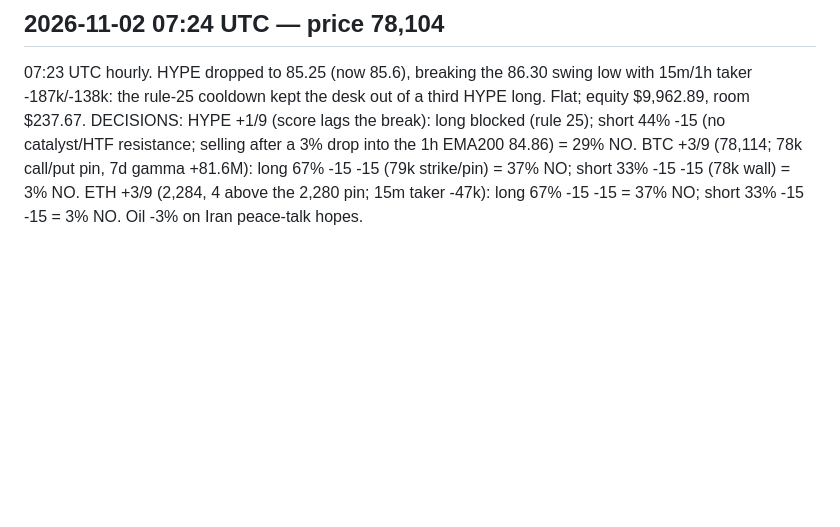
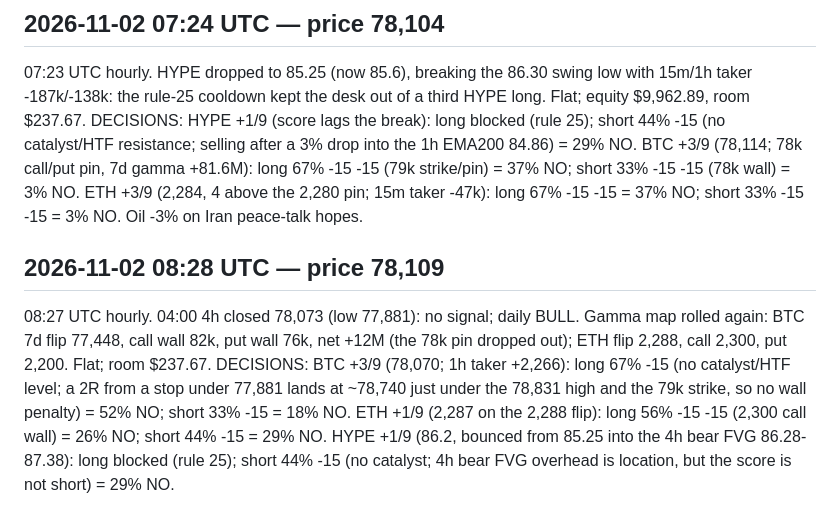
Before and after one commit to ArgyPorgy/btc-perp-desk, a Markdown page: quant/paper/journal.md, the part around the change. Rendered like a GitHub page; blank space fills up the shorter version.

Commit message:
Desk hourly run 08:27 UTC: flat, all below 60%
Co-Authored-By: Claude Opus 5.5 <noreply@anthropic.com>
Claude-Session: https://claude.ai/code/session_01K8qAoSYzdvejmuY9FpeiSj

```diff
--- a/quant/paper/journal.md
+++ b/quant/paper/journal.md
@@ -658,3 +658,6 @@
 
 ## 2026-11-02 07:24 UTC — price 78,104
 07:23 UTC hourly. HYPE dropped to 85.25 (now 85.6), breaking the 86.30 swing low with 15m/1h taker -187k/-138k: the rule-25 cooldown kept the desk out of a third HYPE long. Flat; equity $9,962.89, room $237.67. DECISIONS: HYPE +1/9 (score lags the break): long blocked (rule 25); short 44% -15 (no catalyst/HTF resistance; selling after a 3% drop into the 1h EMA200 84.86) = 29% NO. BTC +3/9 (78,114; 78k call/put pin, 7d gamma +81.6M): long 67% -15 -15 (79k strike/pin) = 37% NO; short 33% -15 -15 (78k wall) = 3% NO. ETH +3/9 (2,284, 4 above the 2,280 pin; 15m taker -47k): long 67% -15 -15 = 37% NO; short 33% -15 -15 = 3% NO. Oil -3% on Iran peace-talk hopes.
+
+## 2026-11-02 08:28 UTC — price 78,109
+08:27 UTC hourly. 04:00 4h closed 78,073 (low 77,881): no signal; daily BULL. Gamma map rolled again: BTC 7d flip 77,448, call wall 82k, put wall 76k, net +12M (the 78k pin dropped out); ETH flip 2,288, call 2,300, put 2,200. Flat; room $237.67. DECISIONS: BTC +3/9 (78,070; 1h taker +2,266): long 67% -15 (no catalyst/HTF level; a 2R from a stop under 77,881 lands at ~78,740 just under the 78,831 high and the 79k strike, so no wall penalty) = 52% NO; short 33% -15 = 18% NO. ETH +1/9 (2,287 on the 2,288 flip): long 56% -15 -15 (2,300 call wall) = 26% NO; short 44% -15 = 29% NO. HYPE +1/9 (86.2, bounced from 85.25 into the 4h bear FVG 86.28-87.38): long blocked (rule 25); short 44% -15 (no catalyst; 4h bear FVG overhead is location, but the score is not short) = 29% NO.
```
